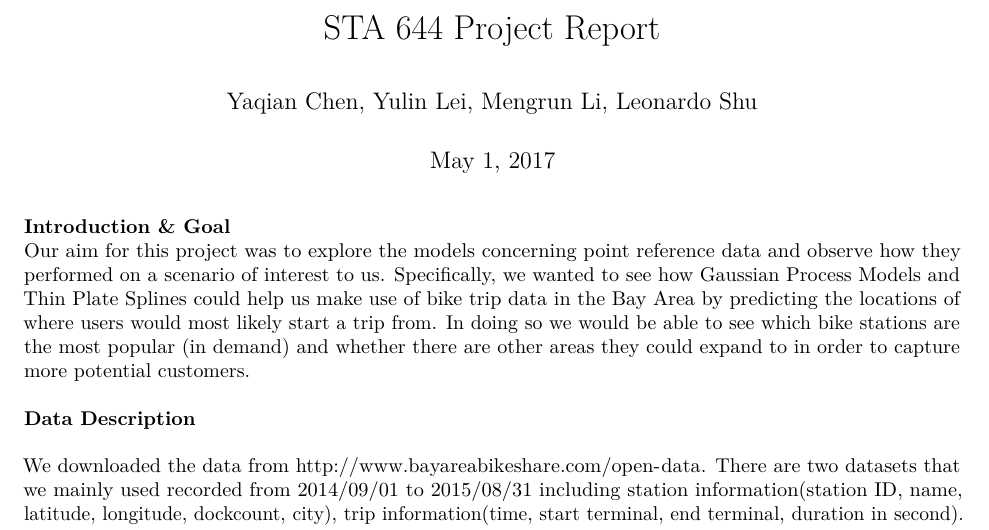
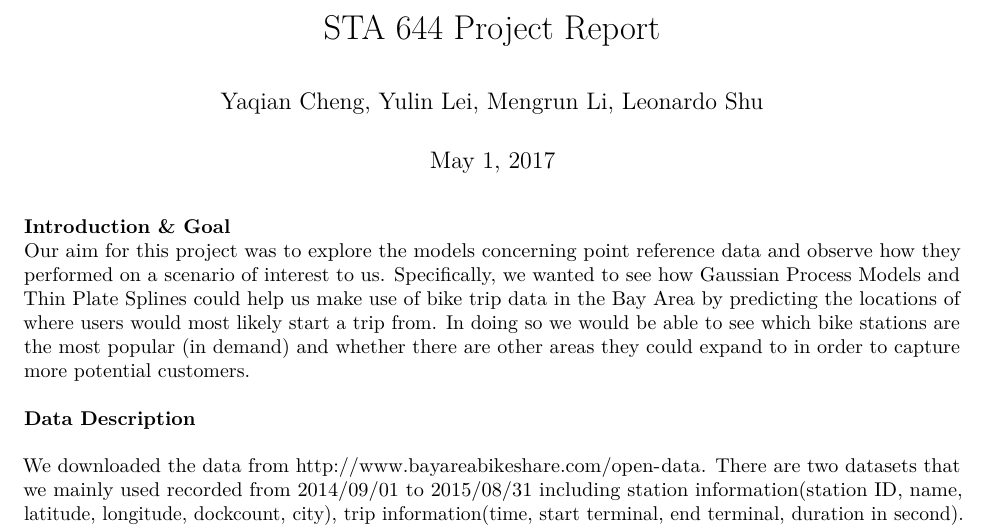
Before and after one commit to cici7941/STA644_Project, an R Markdown document (writeup.Rmd): part of the page, cut so that both start at the same text. Rendered offline with R 4.5, knitr and Pandoc, then LaTeX, with nearby package versions.

Commit message:
Update writeup.Rmd

```diff
--- a/writeup.Rmd
+++ b/writeup.Rmd
@@ -1,6 +1,6 @@
 ---
 title: "STA 644 Project Report"
-author: "Yaqian Chen, Yulin Lei, Mengrun Li, Leonardo Shu"
+author: "Yaqian Cheng, Yulin Lei, Mengrun Li, Leonardo Shu"
 date: "May 1, 2017"
 output: pdf_document
 ---
```
